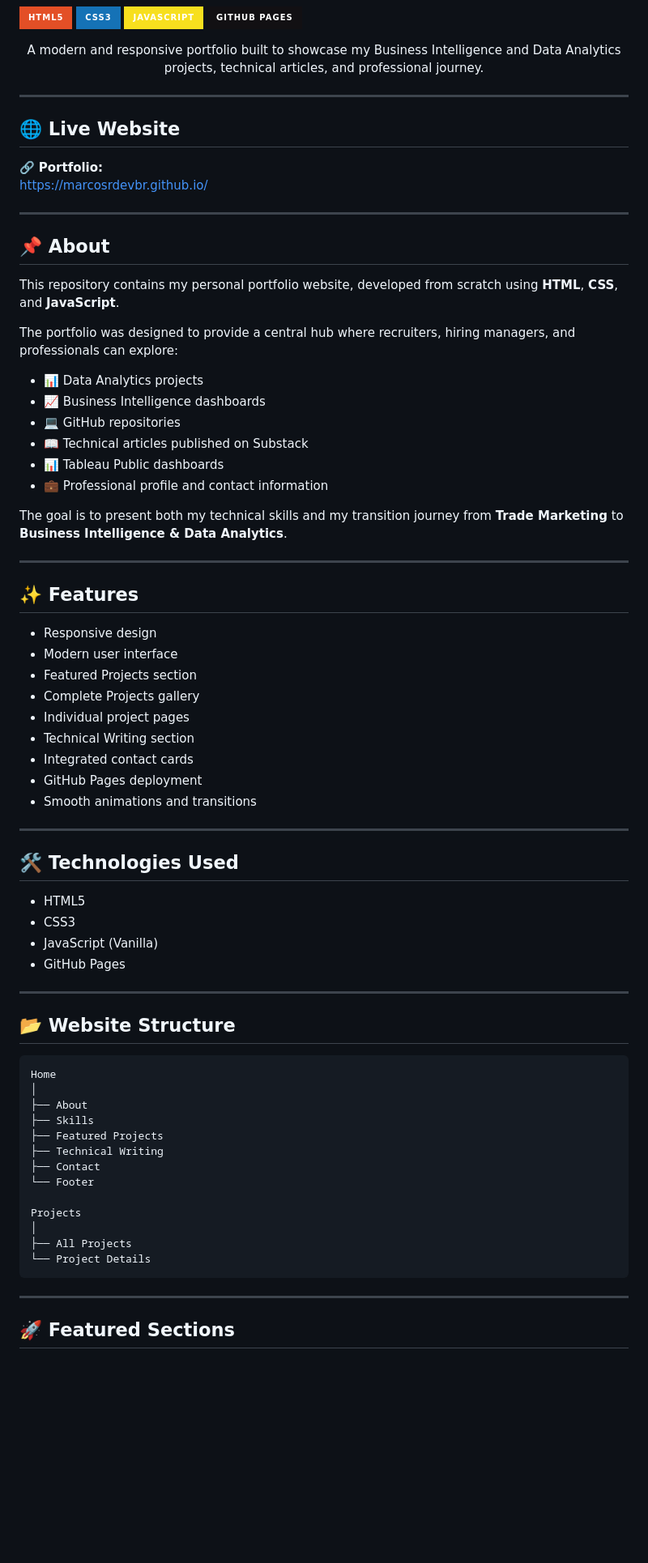
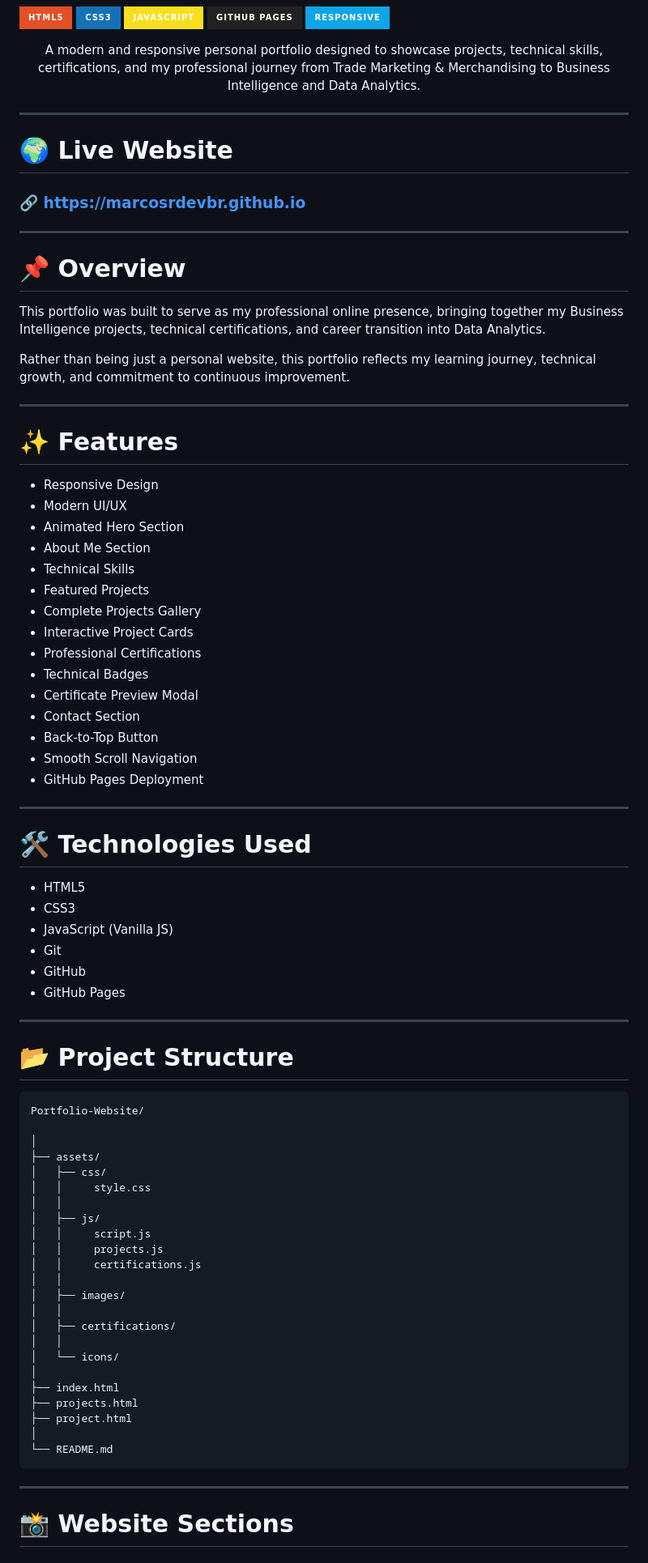
Before and after one commit to marcosrdevbr/marcosrdevbr.github.io, a Markdown page: README.md, the part around one of its changes. Shown at 81% size. GitHub-like rendering; badges without logos; blank space fills up the shorter version.

Commit message:
Revise README for improved clarity and detail
Updated portfolio content and structure, enhancing descriptions and features.

````diff
--- a/README.md
+++ b/README.md
@@ -12,82 +9,91 @@
 ![HTML5](https://img.shields.io/badge/HTML5-E34F26?style=for-the-badge&logo=html5&logoColor=white)
 ![CSS3](https://img.shields.io/badge/CSS3-1572B6?style=for-the-badge&logo=css3&logoColor=white)
 ![JavaScript](https://img.shields.io/badge/JavaScript-F7DF1E?style=for-the-badge&logo=javascript&logoColor=black)
-![GitHub Pages](https://img.shields.io/badge/GitHub%20Pages-121013?style=for-the-badge&logo=github&logoColor=white)
+![GitHub Pages](https://img.shields.io/badge/GitHub%20Pages-222222?style=for-the-badge&logo=githubpages&logoColor=white)
+![Responsive](https://img.shields.io/badge/Responsive-0EA5E9?style=for-the-badge)
 
 </p>
 
 <p align="center">
-A modern and responsive portfolio built to showcase my Business Intelligence and Data Analytics projects, technical articles, and professional journey.
+A modern and responsive personal portfolio designed to showcase projects, technical skills, certifications, and my professional journey from Trade Marketing & Merchandising to Business Intelligence and Data Analytics.
 </p>
 
 ---
 
-## 🌐 Live Website
+# 🌍 Live Website
 
-🔗 **Portfolio:**
-https://marcosrdevbr.github.io/
+### 🔗 https://marcosrdevbr.github.io
 
 ---
 
-## 📌 About
+# 📌 Overview
 
-This repository contains my personal portfolio website, developed from scratch using **HTML**, **CSS**, and **JavaScript**.
+This portfolio was built to serve as my professional online presence, bringing together my Business Intelligence projects, technical certifications, and career transition into Data Analytics.
 
-The portfolio was designed to provide a central hub where recruiters, hiring managers, and professionals can explore:
-
-- 📊 Data Analytics projects
-- 📈 Business Intelligence dashboards
-- 💻 GitHub repositories
-- 📖 Technical articles published on Substack
-- 📊 Tableau Public dashboards
-- 💼 Professional profile and contact information
-
-The goal is to present both my technical skills and my transition journey from **Trade Marketing** to **Business Intelligence & Data Analytics**.
+Rather than being just a personal website, this portfolio reflects my learning journey, technical growth, and commitment to continuous improvement.
 
 ---
 
-## ✨ Features
+# ✨ Features
 
-- Responsive design
-- Modern user interface
-- Featured Projects section
-- Complete Projects gallery
-- Individual project pages
-- Technical Writing section
-- Integrated contact cards
-- GitHub Pages deployment
-- Smooth animations and transitions
+- Responsive Design
+- Modern UI/UX
+- Animated Hero Section
+- About Me Section
+- Technical Skills
+- Featured Projects
+- Complete Projects Gallery
+- Interactive Project Cards
+- Professional Certifications
+- Technical Badges
+- Certificate Preview Modal
+- Contact Section
+- Back-to-Top Button
+- Smooth Scroll Navigation
+- GitHub Pages Deployment
 
 ---
 
-## 🛠️ Technologies Used
+# 🛠️ Technologies Used
 
 - HTML5
 - CSS3
-- JavaScript (Vanilla)
+- JavaScript (Vanilla JS)
+- Git
+- GitHub
 - GitHub Pages
 
 ---
 
-## 📂 Website Structure
+# 📂 Project Structure
 
 ```text
-Home
+Portfolio-Website/
+
 │
-├── About
-├── Skills
-├── Featured Projects
-├── Technical Writing
-├── Contact
-└── Footer
-
-Projects
+├── assets/
+│   ├── css/
+│   │     style.css
+│   │
+│   ├── js/
+│   │     script.js
+│   │     projects.js
+│   │     certifications.js
+│   │
+│   ├── images/
+│   │
+│   ├── certifications/
+│   │
+│   └── icons/
 │
-├── All Projects
-└── Project Details
+├── index.html
+├── projects.html
+├── project.html
+│
+└── README.md
 ```
 
 ---
 
-## 🚀 Featured Sections
+# 📸 Website Sections
 
````
Also changed, not shown: other parts of README.md (+116 -44 lines).
